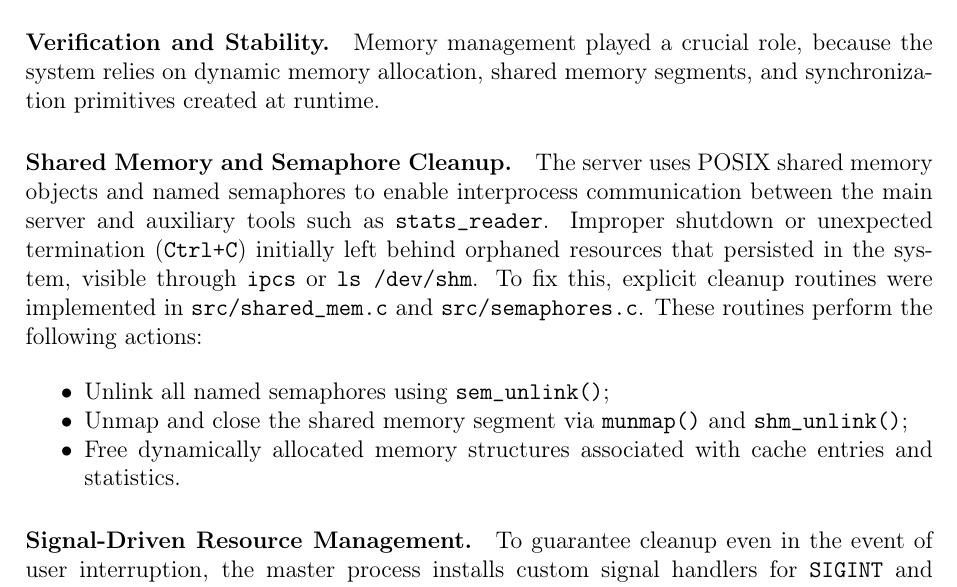
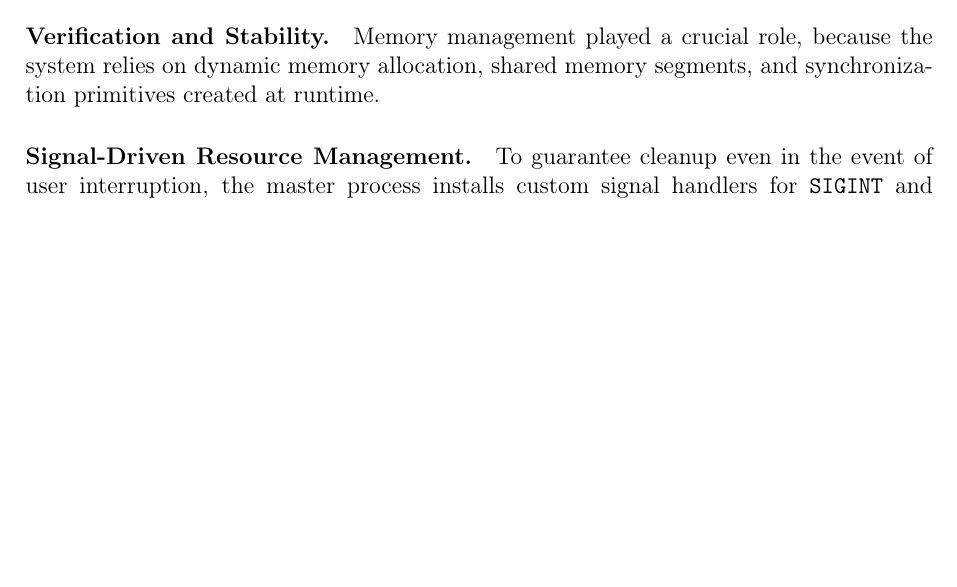
Before and after one commit to martimgil/concurrent-http-server, a LaTeX paper (docs/report/report.tex): part of page 10 of 17 before the commit and part of page 10 of 16 after it, cut so that both start at the same text, the shorter picture padded with empty space. Compiled offline with pdfLaTeX.

Commit message:
docs: Update LaTeX report source and regenerate all compilation artifacts.

```diff
--- a/docs/report/report.tex
+++ b/docs/report/report.tex
@@ -434,18 +434,6 @@ This ensures a graceful shutdown sequence, preventing resource leakage even unde
 
 \paragraph{Verification and Stability.}
 Memory management played a crucial role, because the system relies on dynamic memory allocation, shared memory segments, and synchronization primitives created at runtime.
-
-\paragraph{Shared Memory and Semaphore Cleanup.}
-The server uses POSIX shared memory objects and named semaphores to enable interprocess communication between the main server and auxiliary tools such as \texttt{stats\_reader}.
-Improper shutdown or unexpected termination (\texttt{Ctrl+C}) initially left behind orphaned resources that persisted in the system, visible through \texttt{ipcs} or \texttt{ls /dev/shm}.
-To fix this, explicit cleanup routines were implemented in \texttt{src/shared\_mem.c} and \texttt{src/semaphores.c}.
-These routines perform the following actions:
-\begin{itemize}
-  \item Unlink all named semaphores using \texttt{sem\_unlink()};
-  \item Unmap and close the shared memory segment via \texttt{munmap()} and \texttt{shm\_unlink()};
-  \item Free dynamically allocated memory structures associated with cache entries and statistics.
-\end{itemize}
-
 \paragraph{Signal-Driven Resource Management.}
 To guarantee cleanup even in the event of user interruption, the master process installs custom signal handlers for \texttt{SIGINT} and \texttt{SIGTERM}.
 When triggered, these handlers invoke a global \texttt{cleanup()} function that joins all worker threads and execute a cleanup to destroy all objects and release all resources, which prevents resource leakage.
```
